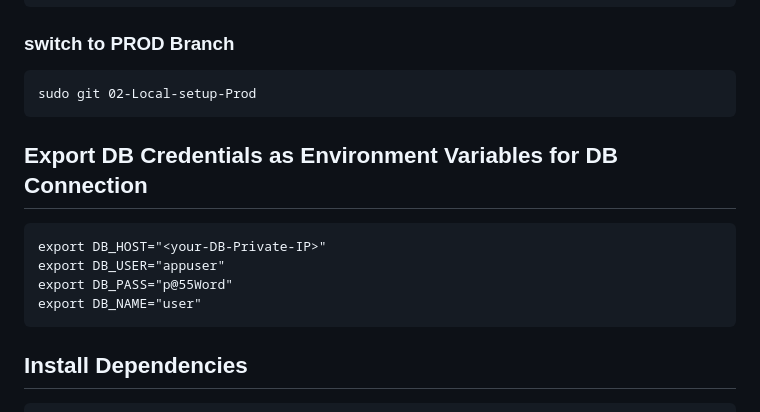
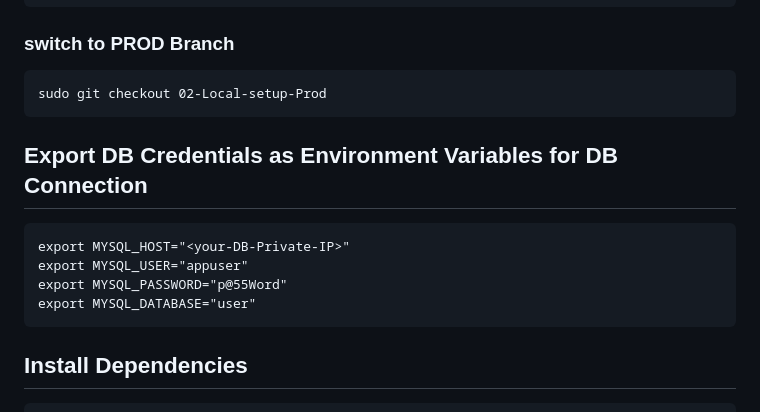
Before and after one commit to digistackops-python-org/Python-2-tier-UMS-Local, a Markdown page: README.md, the part around the change. Drawn GitHub-style.

````diff
--- a/README.md
+++ b/README.md
@@ -115,16 +115,16 @@ cd Python-2-tier-UMS-App
 ### switch to PROD Branch
 
 ```
-sudo git 02-Local-setup-Prod
+sudo git checkout 02-Local-setup-Prod
 ```
 
 ## Export DB Credentials as Environment Variables for DB Connection
 
 ```
-export DB_HOST="<your-DB-Private-IP>"
-export DB_USER="appuser"
-export DB_PASS="p@55Word"
-export DB_NAME="user"
+export MYSQL_HOST="<your-DB-Private-IP>"
+export MYSQL_USER="appuser"
+export MYSQL_PASSWORD="p@55Word"
+export MYSQL_DATABASE="user"
 ```
 
 ## Install Dependencies
````
